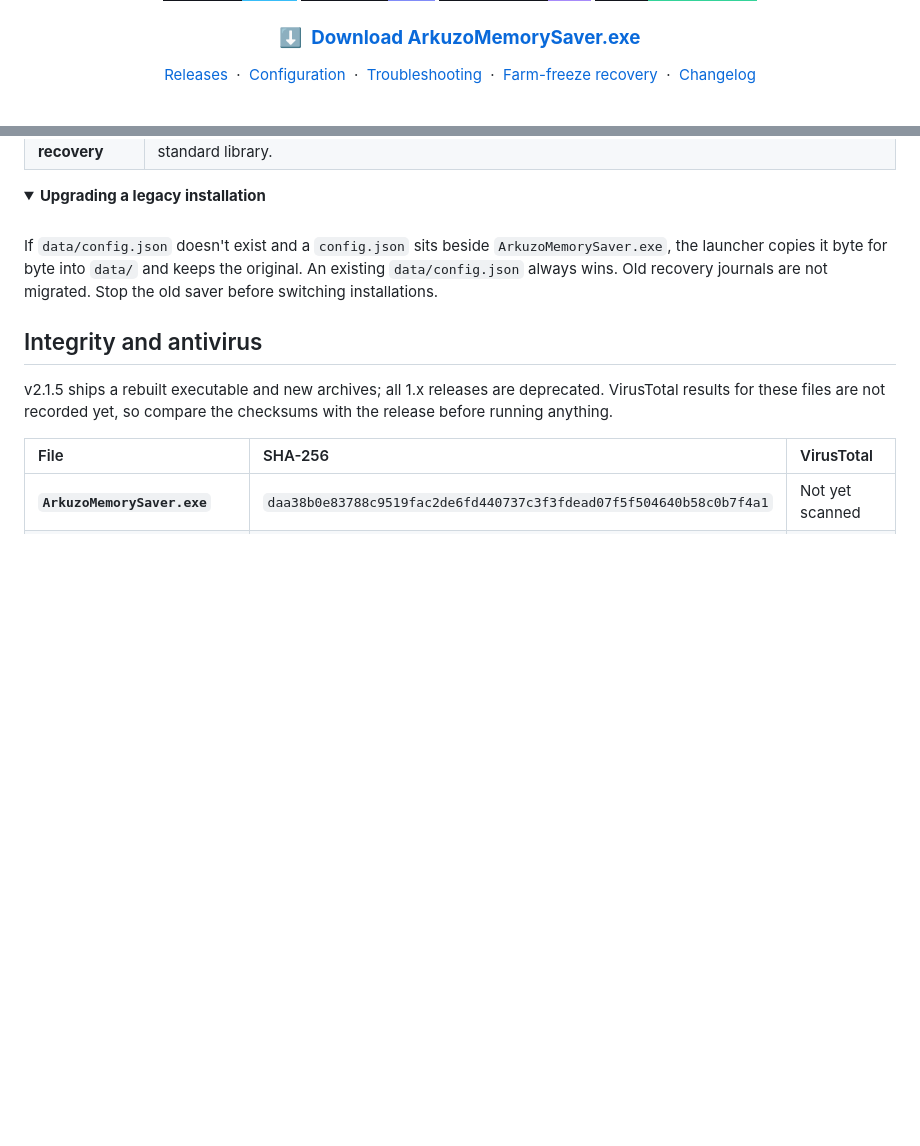
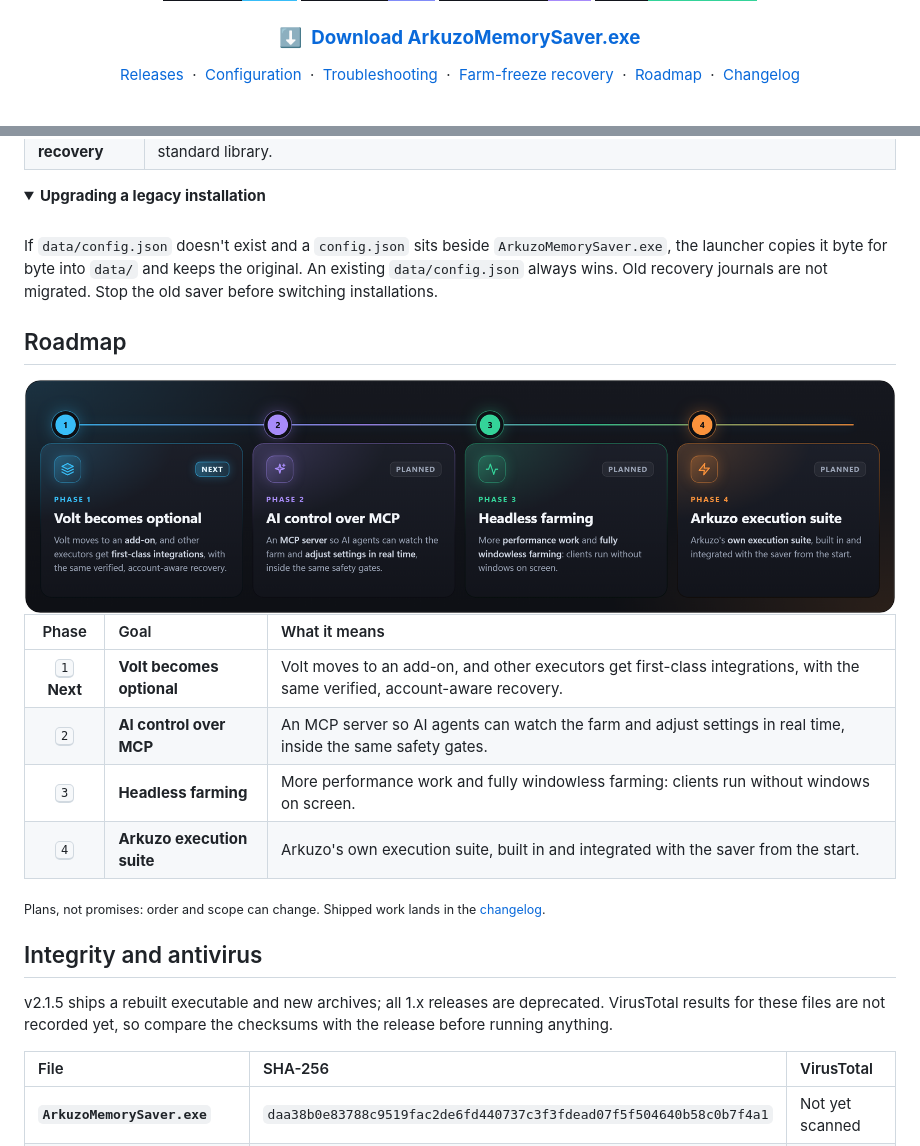
Before and after one commit to arkuzodev/arkuzo-memory-saver, a Markdown page: README.md, 2 parts joined by grey strips. GitHub-like rendering; pictures changed too: docs/images/readme/roadmap.png (added); folded sections open; badges without logos; blank space fills up the shorter version.

Commit message:
docs: add the roadmap to the README
Phase 1 makes Volt an add-on with integrations for other executors,
phase 2 adds an MCP server for real-time AI control, phase 3 brings
more performance work and windowless farming, phase 4 is Arkuzo's own
execution suite.

Co-Authored-By: Claude Opus 5.5 <noreply@anthropic.com>

```diff
--- a/README.md
+++ b/README.md
@@ -11,7 +11,7 @@
 
 ### [**⬇&nbsp; Download ArkuzoMemorySaver.exe**](https://github.com/arkuzodev/arkuzo-memory-saver/releases/latest/download/ArkuzoMemorySaver.exe)
 
-[Releases](https://github.com/arkuzodev/arkuzo-memory-saver/releases/latest) &nbsp;·&nbsp; [Configuration](docs/configuration.md) &nbsp;·&nbsp; [Troubleshooting](docs/troubleshooting.md) &nbsp;·&nbsp; [Farm-freeze recovery](docs/farm-freeze-recovery.md) &nbsp;·&nbsp; [Changelog](CHANGELOG.md)
+[Releases](https://github.com/arkuzodev/arkuzo-memory-saver/releases/latest) &nbsp;·&nbsp; [Configuration](docs/configuration.md) &nbsp;·&nbsp; [Troubleshooting](docs/troubleshooting.md) &nbsp;·&nbsp; [Farm-freeze recovery](docs/farm-freeze-recovery.md) &nbsp;·&nbsp; [Roadmap](#roadmap) &nbsp;·&nbsp; [Changelog](CHANGELOG.md)
 
 </div>
 
@@ -196,6 +196,19 @@ If `data/config.json` doesn't exist and a `config.json` sits beside `ArkuzoMemor
 
 </details>
 
+## Roadmap
+
+<img src="docs/images/readme/roadmap.png" alt="Roadmap: 1 Volt becomes optional, 2 AI control over MCP, 3 headless farming, 4 Arkuzo execution suite" width="100%">
+
+| Phase | Goal | What it means |
+| :---: | :--- | :--- |
+| <kbd>1</kbd> **Next** | **Volt becomes optional** | Volt moves to an add-on, and other executors get first-class integrations, with the same verified, account-aware recovery. |
+| <kbd>2</kbd> | **AI control over MCP** | An MCP server so AI agents can watch the farm and adjust settings in real time, inside the same safety gates. |
+| <kbd>3</kbd> | **Headless farming** | More performance work and fully windowless farming: clients run without windows on screen. |
+| <kbd>4</kbd> | **Arkuzo execution suite** | Arkuzo's own execution suite, built in and integrated with the saver from the start. |
+
+<sub>Plans, not promises: order and scope can change. Shipped work lands in the <a href="CHANGELOG.md">changelog</a>.</sub>
+
 ## Integrity and antivirus
 
 v2.1.5 ships a rebuilt executable and new archives; all 1.x releases are deprecated. VirusTotal results for these files are not recorded yet, so compare the checksums with the release before running anything.
```
